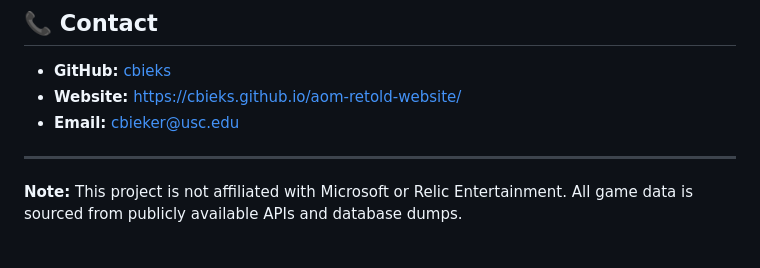
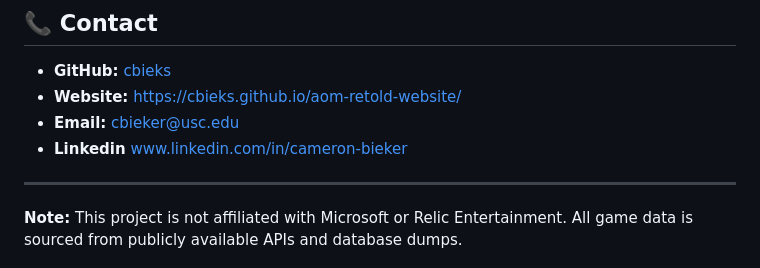
Before and after one commit to cbieks/aom-retold-website, a Markdown page: README.md, the part around the change. Rendered like a GitHub page.

```diff
--- a/README.md
+++ b/README.md
@@ -199,6 +199,7 @@ debugAOM.clearCache()     // Clear all cached data
 - **GitHub:** [cbieks](https://github.com/cbieks)
 - **Website:** [https://cbieks.github.io/aom-retold-website/](https://cbieks.github.io/aom-retold-website/)
 - **Email:** [cbieker@usc.edu](mailto:cbieker@usc.edu)
+- **Linkedin** [www.linkedin.com/in/cameron-bieker](https://www.linkedin.com/in/cameron-bieker/)
 
 ---
 
```
